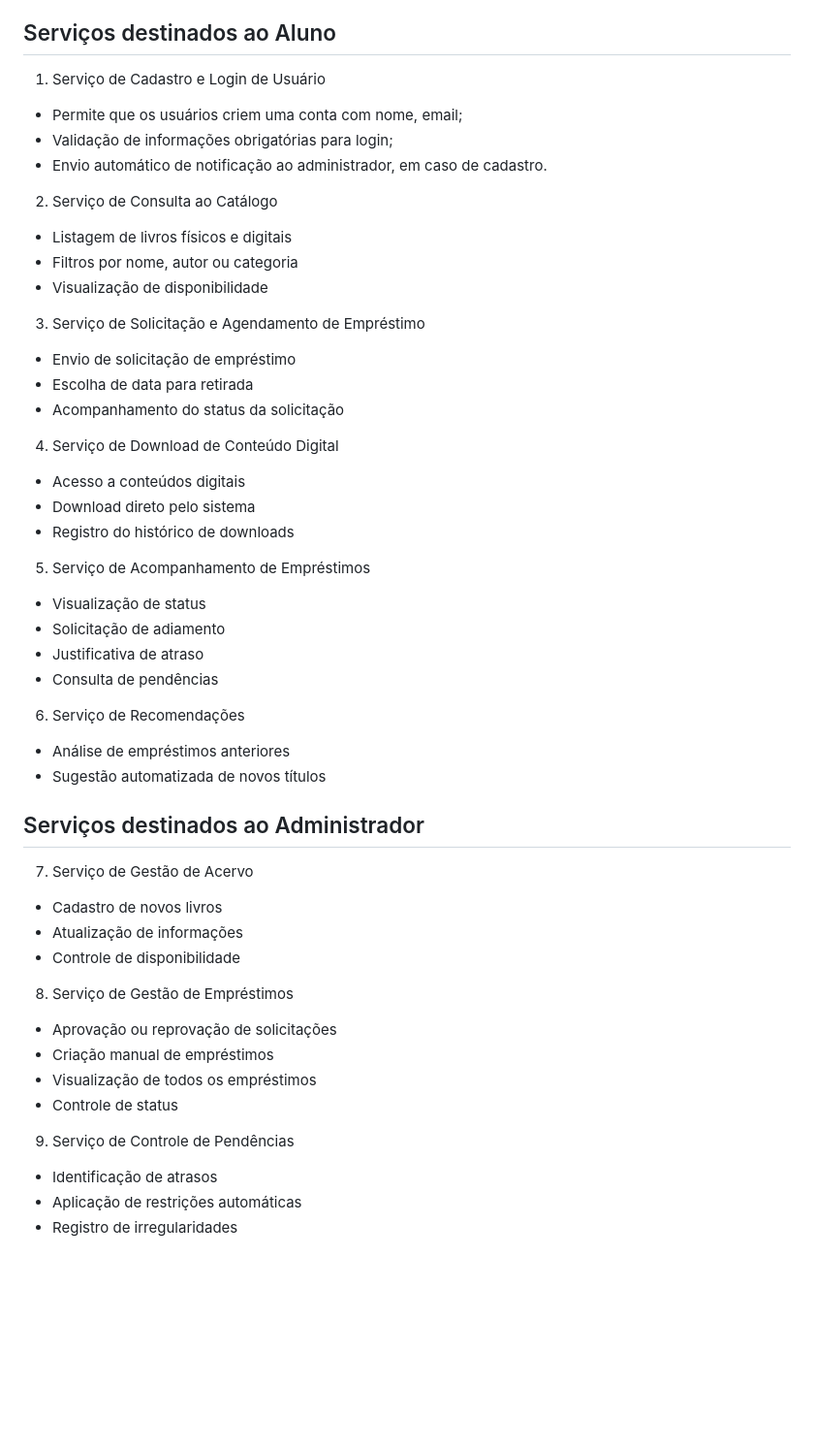
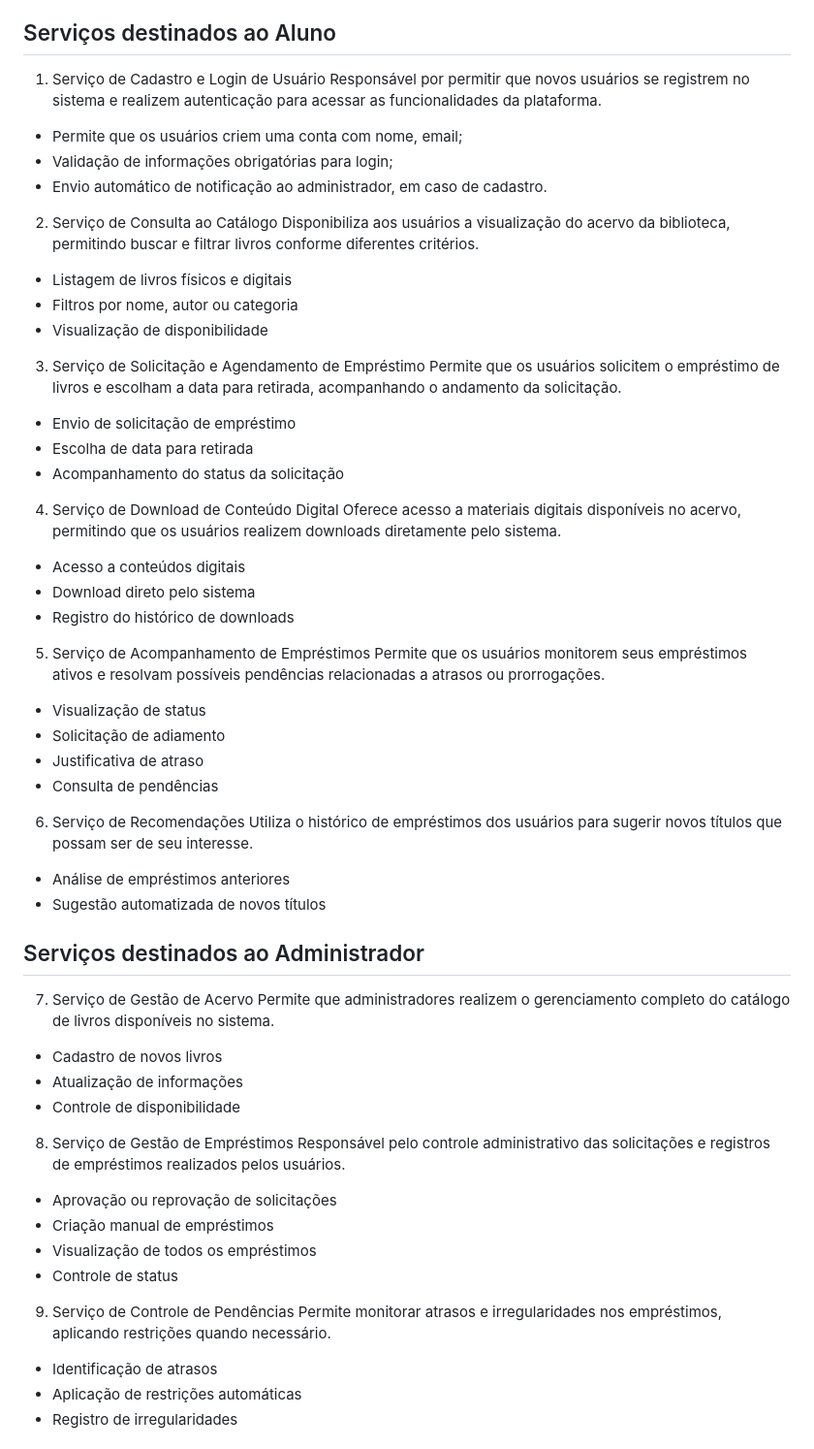
Before and after one commit to ICEI-PUC-Minas-PMV-SI/pmv-si-2026-1-pe6-t1-t1-g4-bibliotecapolaris, a Markdown page: docs/contexto.md, the part around one of its changes. Shown at 97% size. Rendered like a GitHub page; blank space fills up the shorter version.

Commit message:
docs(serviços): Adiciona a descrição de cada serviço do catálogo

```diff
--- a/docs/contexto.md
+++ b/docs/contexto.md
@@ -117,48 +104,66 @@ Os serviços estão organizados conforme o perfil de acesso (Aluno e Administrad
 
 ## Serviços destinados ao Aluno
 1. Serviço de Cadastro e Login de Usuário
+Responsável por permitir que novos usuários se registrem no sistema e realizem autenticação para acessar as funcionalidades da plataforma.
+
 * Permite que os usuários criem uma conta com nome, email;
 * Validação de informações obrigatórias para login;
 * Envio automático de notificação ao administrador, em caso de cadastro.
 
 2. Serviço de Consulta ao Catálogo
+Disponibiliza aos usuários a visualização do acervo da biblioteca, permitindo buscar e filtrar livros conforme diferentes critérios.
+
 * Listagem de livros físicos e digitais
 * Filtros por nome, autor ou categoria
 * Visualização de disponibilidade
 
 3. Serviço de Solicitação e Agendamento de Empréstimo
+Permite que os usuários solicitem o empréstimo de livros e escolham a data para retirada, acompanhando o andamento da solicitação.
+
 * Envio de solicitação de empréstimo
 * Escolha de data para retirada
 * Acompanhamento do status da solicitação
 
 4. Serviço de Download de Conteúdo Digital
+Oferece acesso a materiais digitais disponíveis no acervo, permitindo que os usuários realizem downloads diretamente pelo sistema.
+
 * Acesso a conteúdos digitais
 * Download direto pelo sistema
 * Registro do histórico de downloads
 
 5. Serviço de Acompanhamento de Empréstimos
+Permite que os usuários monitorem seus empréstimos ativos e resolvam possíveis pendências relacionadas a atrasos ou prorrogações.
+
 * Visualização de status
 * Solicitação de adiamento
 * Justificativa de atraso
 * Consulta de pendências
 
 6. Serviço de Recomendações
+Utiliza o histórico de empréstimos dos usuários para sugerir novos títulos que possam ser de seu interesse.
+
 * Análise de empréstimos anteriores
 * Sugestão automatizada de novos títulos
 
 ## Serviços destinados ao Administrador
 7. Serviço de Gestão de Acervo
+Permite que administradores realizem o gerenciamento completo do catálogo de livros disponíveis no sistema.
+
 * Cadastro de novos livros
 * Atualização de informações
 * Controle de disponibilidade
 
 8. Serviço de Gestão de Empréstimos
+Responsável pelo controle administrativo das solicitações e registros de empréstimos realizados pelos usuários.
+
 * Aprovação ou reprovação de solicitações
 * Criação manual de empréstimos
 * Visualização de todos os empréstimos
 * Controle de status
 
 9. Serviço de Controle de Pendências
+Permite monitorar atrasos e irregularidades nos empréstimos, aplicando restrições quando necessário.
+
 * Identificação de atrasos
 * Aplicação de restrições automáticas
 * Registro de irregularidades
```
Also changed, not shown: other parts of docs/contexto.md (+1 -14 lines).
